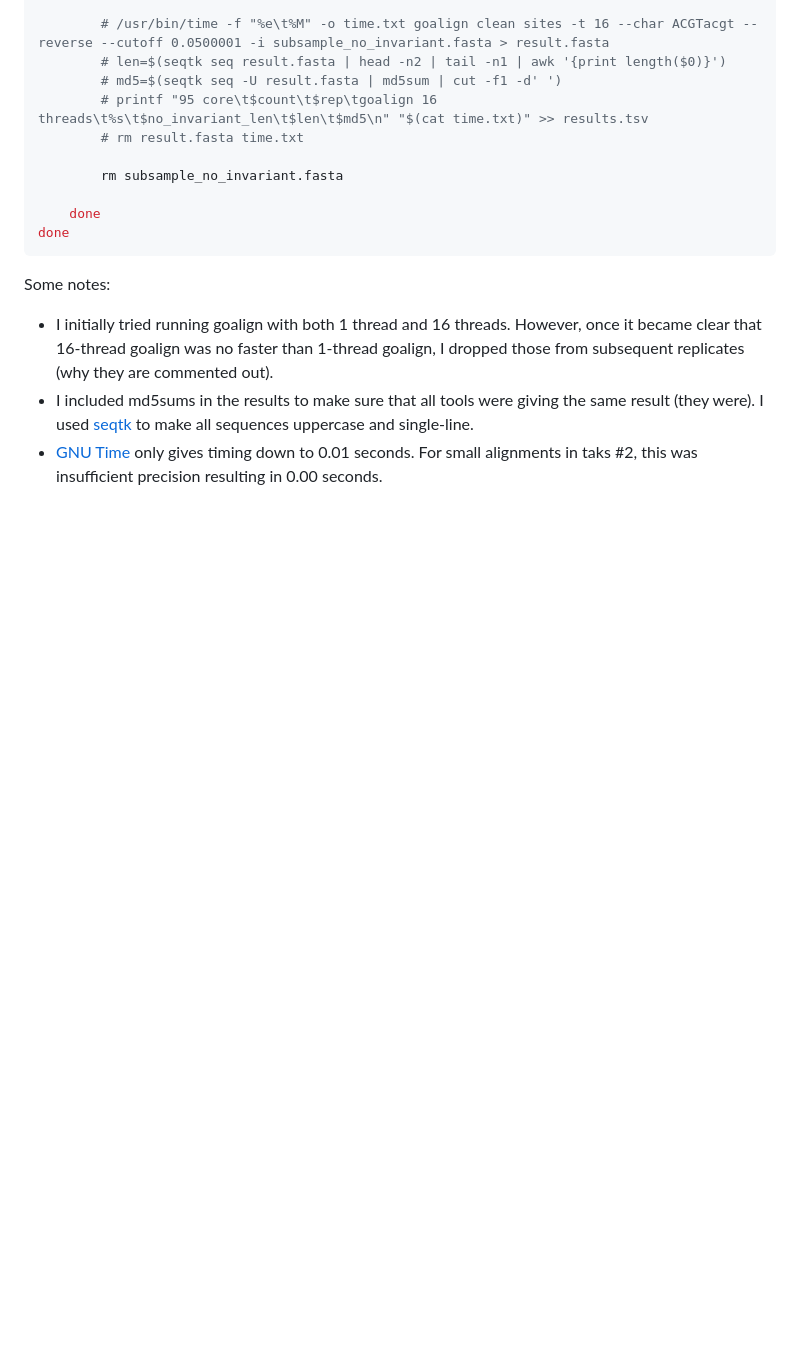
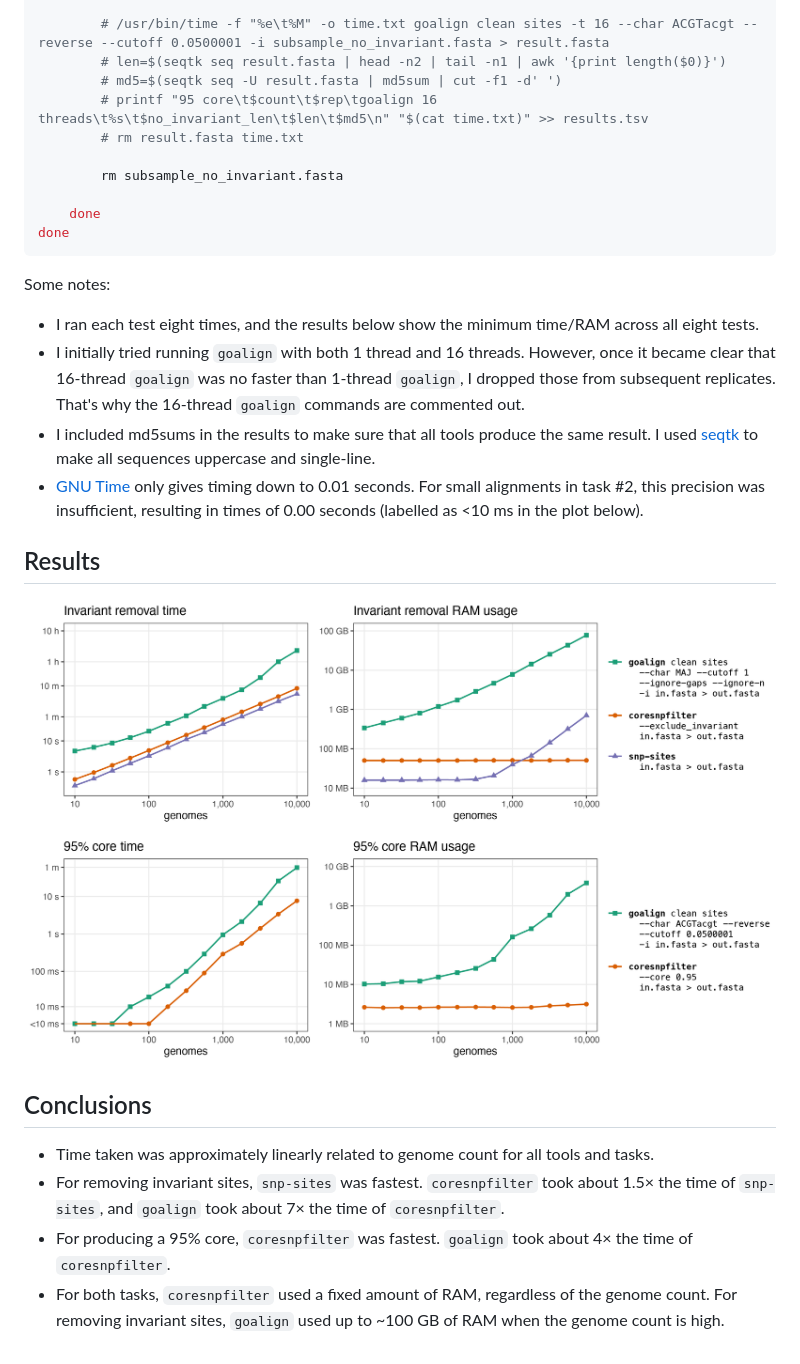
Before and after one commit to mtaouk/Core-SNP-filter-methods, a Markdown page: benchmarking/README.md, the part around the change printed below. Drawn GitHub-style; pictures changed too: benchmarking/results.png (added); blank space fills up the shorter version.

Commit message:
Add benchmarking results

````diff
--- a/benchmarking/README.md
+++ b/benchmarking/README.md
@@ -117,6 +119,24 @@ done
 ```
 
 Some notes:
-* I initially tried running goalign with both 1 thread and 16 threads. However, once it became clear that 16-thread goalign was no faster than 1-thread goalign, I dropped those from subsequent replicates (why they are commented out).
-* I included md5sums in the results to make sure that all tools were giving the same result (they were). I used [seqtk](https://github.com/lh3/seqtk) to make all sequences uppercase and single-line.
-* [GNU Time](https://www.gnu.org/software/time/) only gives timing down to 0.01 seconds. For small alignments in taks #2, this was insufficient precision resulting in 0.00 seconds.
+* I ran each test eight times, and the results below show the minimum time/RAM across all eight tests.
+* I initially tried running `goalign` with both 1 thread and 16 threads. However, once it became clear that 16-thread `goalign` was no faster than 1-thread `goalign`, I dropped those from subsequent replicates. That's why the 16-thread `goalign` commands are commented out.
+* I included md5sums in the results to make sure that all tools produce the same result. I used [seqtk](https://github.com/lh3/seqtk) to make all sequences uppercase and single-line.
+* [GNU Time](https://www.gnu.org/software/time/) only gives timing down to 0.01 seconds. For small alignments in task #2, this precision was insufficient, resulting in times of 0.00 seconds (labelled as <10 ms in the plot below).
+
+
+
+
+## Results
+
+<p align="center"><img src="results.png" alt="Benchmarking results" width="100%"></p>
+
+
+
+
+## Conclusions
+
+* Time taken was approximately linearly related to genome count for all tools and tasks.
+* For removing invariant sites, `snp-sites` was fastest. `coresnpfilter` took about 1.5× the time of `snp-sites`, and `goalign` took about 7× the time of `coresnpfilter`.
+* For producing a 95% core, `coresnpfilter` was fastest. `goalign` took about 4× the time of `coresnpfilter`.
+* For both tasks, `coresnpfilter` used a fixed amount of RAM, regardless of the genome count. For removing invariant sites, `goalign` used up to ~100 GB of RAM when the genome count is high.
````
Also changed, not shown: other parts of benchmarking/README.md (+5 -3 lines), 1 other file.
